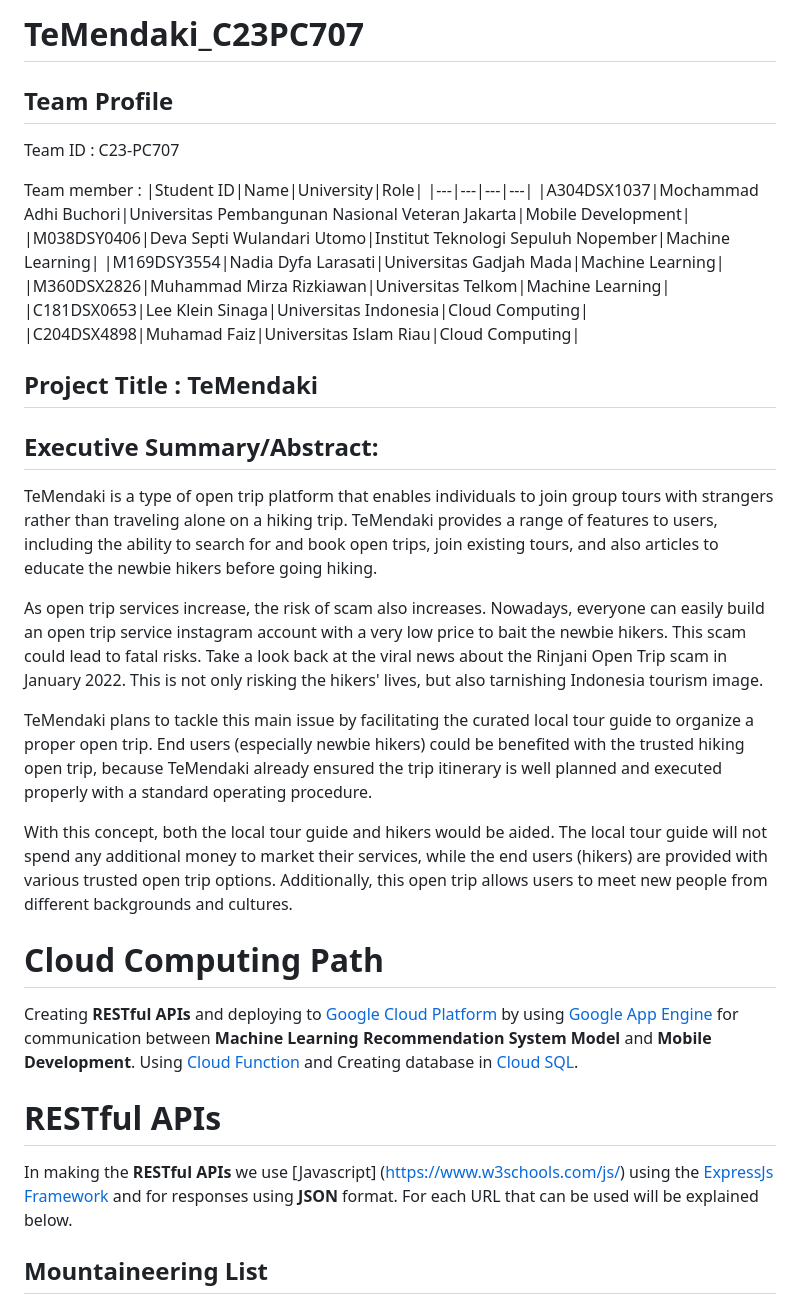
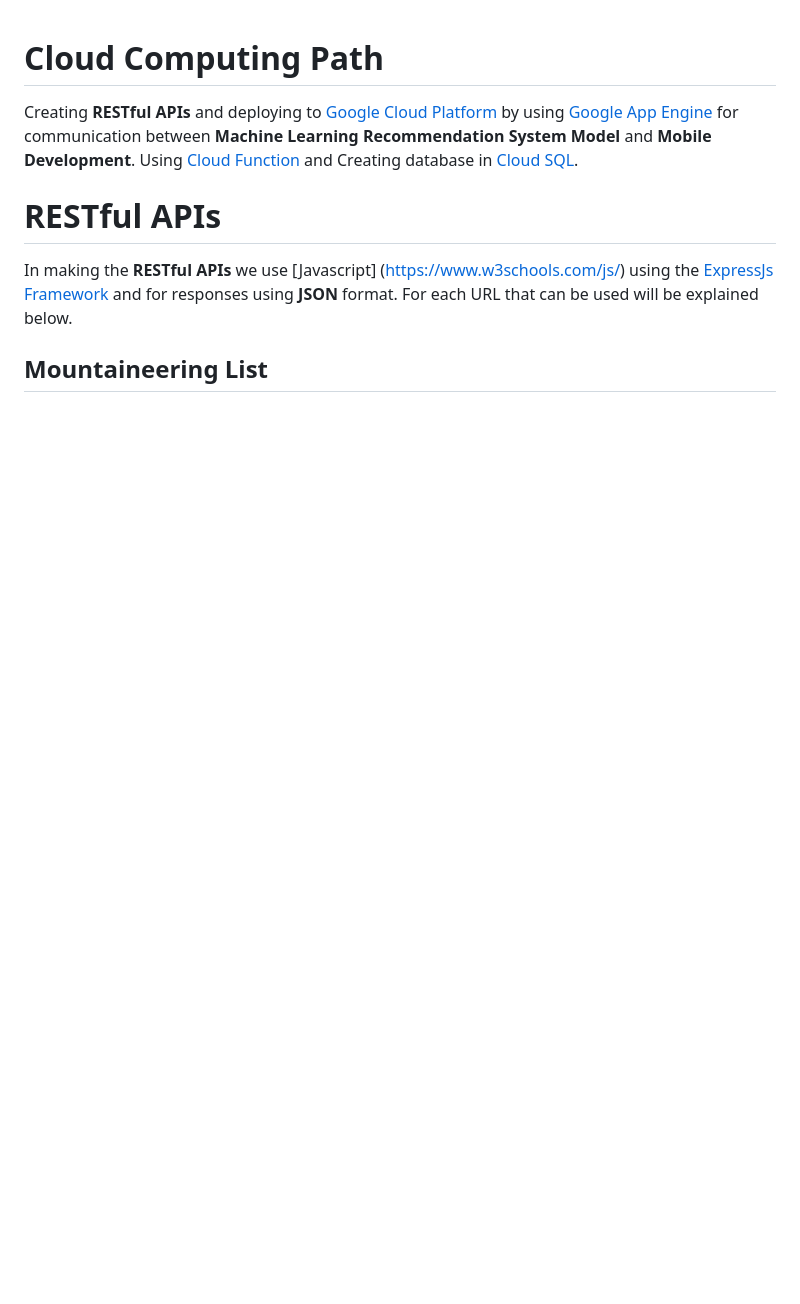
Before and after one commit to mrizkiawaan/TeMendaki_C23PC707, a Markdown page: Readme.md, the part around the change. GitHub-like rendering; blank space fills up the shorter version.

```diff
--- a/Readme.md
+++ b/Readme.md
@@ -1,29 +1,3 @@
-# TeMendaki_C23PC707
-## Team Profile
-
-Team ID : C23-PC707
-
-Team member :
-|Student ID|Name|University|Role|
-|---|---|---|---|
-|A304DSX1037|Mochammad Adhi Buchori|Universitas Pembangunan Nasional Veteran Jakarta|Mobile Development|
-|M038DSY0406|Deva Septi Wulandari Utomo|Institut Teknologi Sepuluh Nopember|Machine Learning|
-|M169DSY3554|Nadia Dyfa Larasati|Universitas Gadjah Mada|Machine Learning|
-|M360DSX2826|Muhammad Mirza Rizkiawan|Universitas Telkom|Machine Learning|
-|C181DSX0653|Lee Klein Sinaga|Universitas Indonesia|Cloud Computing|
-|C204DSX4898|Muhamad Faiz|Universitas Islam Riau|Cloud Computing|
-
-## Project Title : TeMendaki
-
-## Executive Summary/Abstract:
-TeMendaki is a type of open trip platform that enables individuals to join group tours with strangers rather than traveling alone on a hiking trip. TeMendaki provides a range of features to users, including the ability to search for and book open trips, join existing tours, and also articles to educate the newbie hikers before going hiking.
-
-As open trip services increase, the risk of scam also increases. Nowadays, everyone can easily build an open trip service instagram account with a very low price to bait the newbie hikers. This scam could lead to fatal risks. Take a look back at the viral news about the Rinjani Open Trip scam in January 2022. This is not only risking the hikers' lives, but also tarnishing Indonesia tourism image.
-
-TeMendaki plans to tackle this main issue by facilitating the curated local tour guide to organize a proper open trip. End users (especially newbie hikers) could be benefited with the trusted hiking open trip, because TeMendaki already ensured the trip itinerary is well planned and executed properly with a standard operating procedure.
-
-With this concept, both the local tour guide and hikers would be aided. The local tour guide will not spend any additional money to market their services, while the end users (hikers) are provided with various trusted open trip options. Additionally, this open trip allows users to meet new people from different backgrounds and cultures.
-
 # Cloud Computing Path
 
 Creating **RESTful APIs** and deploying to [Google Cloud Platform](https://cloud.google.com) by using [Google App Engine](https://cloud.google.com/appengine) for communication between **Machine Learning Recommendation System Model** and **Mobile Development**. Using [Cloud Function](https://cloud.google.com/functions) and Creating database in [Cloud SQL](https://cloud.google.com/sql).
```
